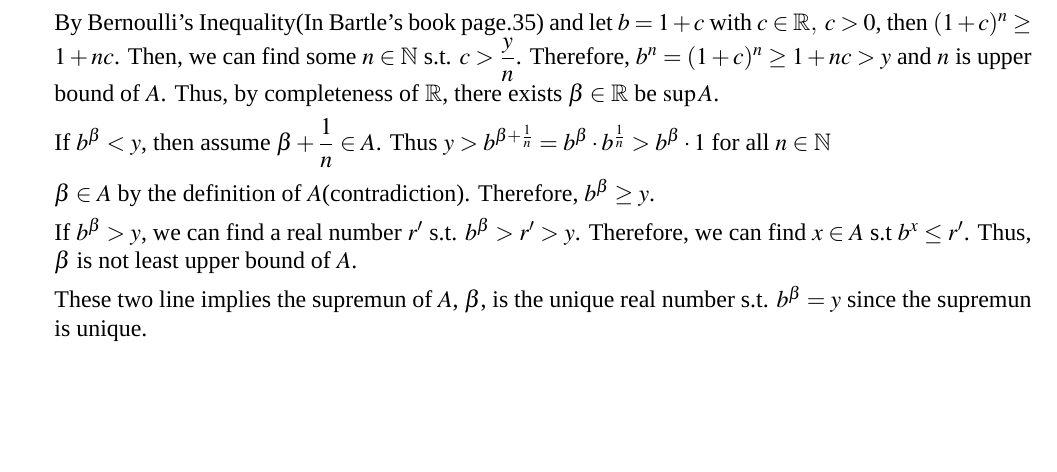
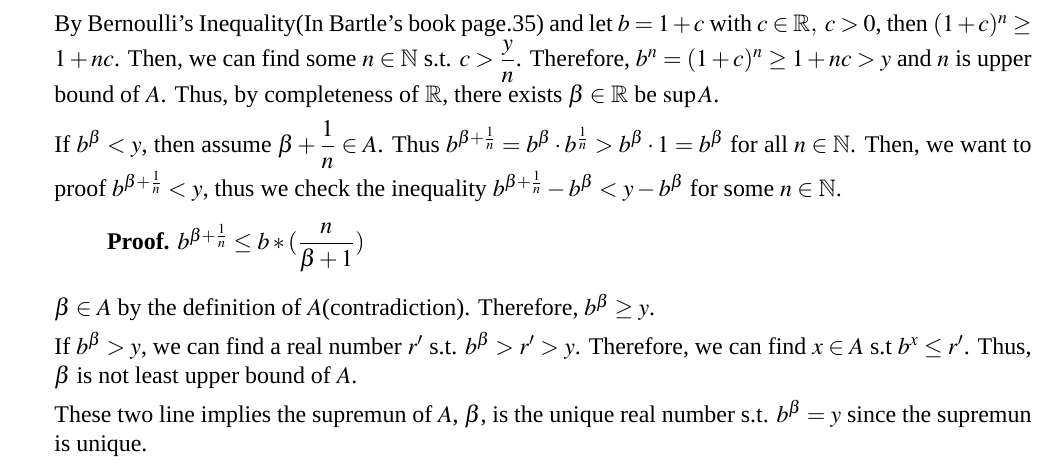
Before and after one commit to qixsc/Introduction-to-Anaylsis-HW, a LaTeX problem sheet (HW1/HW1.tex): part of the page before the commit and part of page 2 of 2 after it, cut so that both start at the same text, the shorter picture padded with empty space. Compiled offline with XeLaTeX; a missing font is replaced by an installed copy or a similar font.

Commit message:
modified:   HW1/HW1.aux 	modified:   HW1/HW1.fdb_latexmk 	modified:   HW1/HW1.log 	modified:   HW1/HW1.pdf 	modified:   HW1/HW1.synctex.gz 	modified:   HW1/HW1.tex 	modified:   HW1/HW1.xdv

```diff
--- a/HW1/HW1.tex
+++ b/HW1/HW1.tex
@@ -75,7 +77,11 @@
     By Bernoulli's Inequality(In Bartle's book page.35) and let $b = 1+c$ with $c \in \mathbb{R},\ c > 0$, then $(1+c)^n \geq 1 + nc$.
     Then, we can find some $n \in \mathbb{N}$ s.t. $c > \dfrac{y}{n}$. Therefore, $b^n = (1+c)^n \geq 1+nc > y$ and $n$ is upper bound of $A$. Thus, by completeness of $\mathbb{R}$, there exists $\beta \in \mathbb{R}$ be $\sup A$.
 
-    If $b^\beta < y$, then assume $\beta + \dfrac{1}{n} \in A$. Thus $y > b^{\beta + \frac{1}{n}} = b^\beta \cdot b^\frac{1}{n} > b^\beta \cdot 1$ for all $n \in \mathbb{N}$
+    If $b^\beta < y$, then assume $\beta + \dfrac{1}{n} \in A$. Thus $b^{\beta + \frac{1}{n}} = b^\beta \cdot b^\frac{1}{n} > b^\beta \cdot 1 = b^\beta$ for all $n \in \mathbb{N}$.
+    Then, we want to proof $b^{\beta + \frac{1}{n}} < y$, thus we check the inequality $b^{\beta + \frac{1}{n}} - b^\beta < y - b^\beta$ for some $n \in \mathbb{N}$.
+    \begin{quote}
+        {\bf Proof.} $b^{\beta + \frac{1}{n}} \leq b*(\dfrac{n}{\beta+1})$
+    \end{quote}
 
     $\beta \in A$ by the definition of $A$(contradiction).
     Therefore, $b^\beta \geq y$.
```
Also changed, not shown: HW1/HW1.pdf, HW1/HW1.tex (2 more changed lines), 5 other files.
